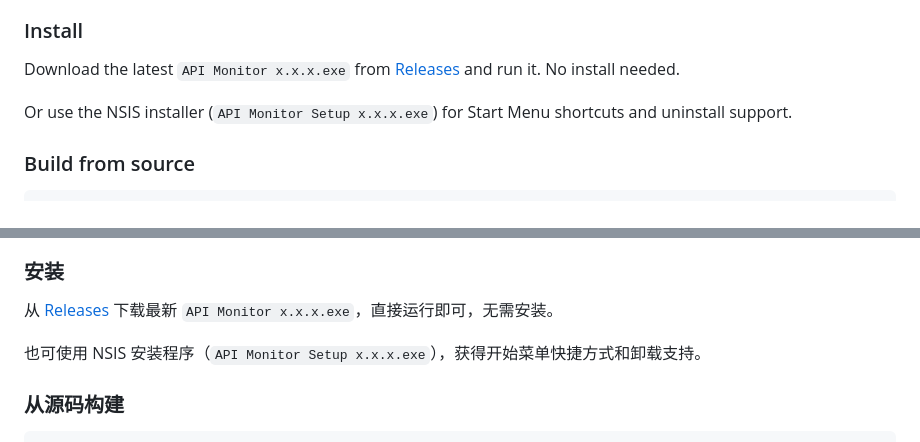
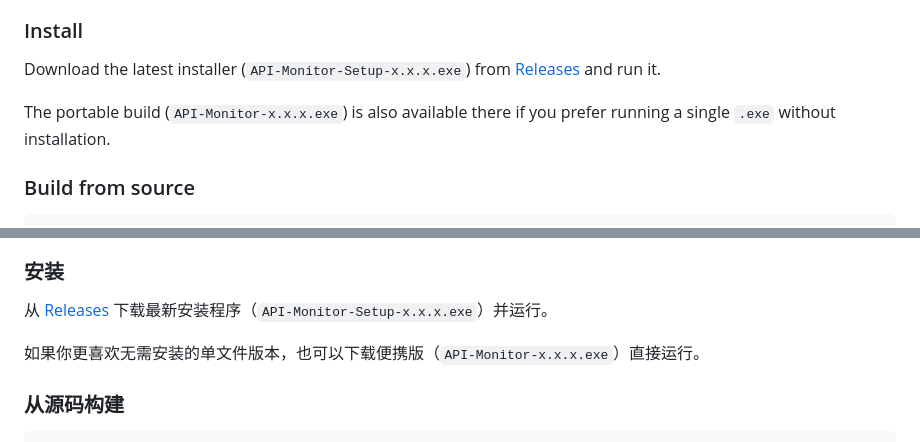
Before and after one commit to qaqliu/API-Monitor, a Markdown page: README.md, 2 parts joined by grey strips. Drawn GitHub-style.

Commit message:
修正 README 发布下载链接

```diff
--- a/README.md
+++ b/README.md
@@ -28,9 +28,9 @@ A lightweight desktop widget for tracking API usage and quotas. Extensible provi
 
 ### Install
 
-Download the latest `API Monitor x.x.x.exe` from [Releases]() and run it. No install needed.
+Download the latest installer (`API-Monitor-Setup-x.x.x.exe`) from [Releases](https://github.com/qaqliu/API-Monitor/releases) and run it.
 
-Or use the NSIS installer (`API Monitor Setup x.x.x.exe`) for Start Menu shortcuts and uninstall support.
+The portable build (`API-Monitor-x.x.x.exe`) is also available there if you prefer running a single `.exe` without installation.
 
 ### Build from source
 
@@ -90,9 +90,9 @@ MIT
 
 ### 安装
 
-从 [Releases]() 下载最新 `API Monitor x.x.x.exe`，直接运行即可，无需安装。
+从 [Releases](https://github.com/qaqliu/API-Monitor/releases) 下载最新安装程序（`API-Monitor-Setup-x.x.x.exe`）并运行。
 
-也可使用 NSIS 安装程序（`API Monitor Setup x.x.x.exe`），获得开始菜单快捷方式和卸载支持。
+如果你更喜欢无需安装的单文件版本，也可以下载便携版（`API-Monitor-x.x.x.exe`）直接运行。
 
 ### 从源码构建
 
```
